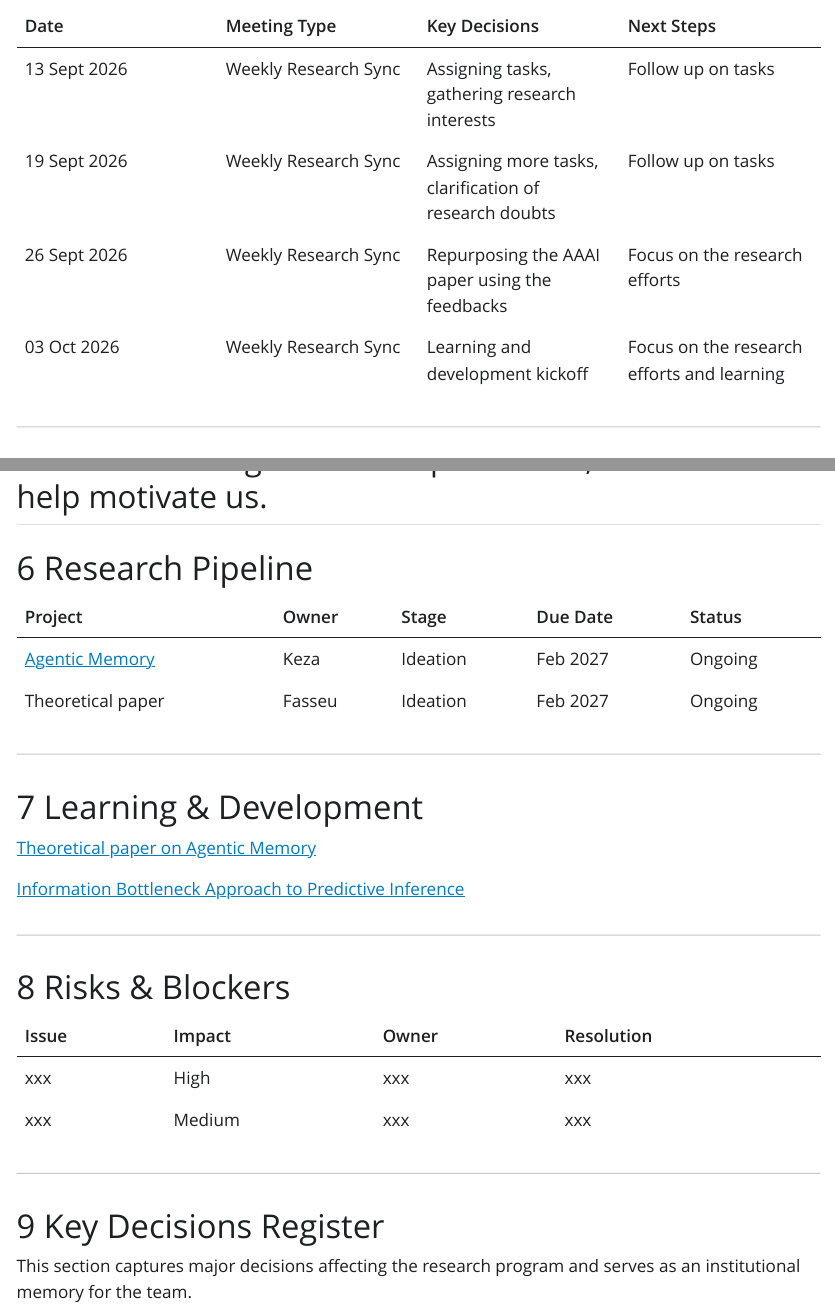
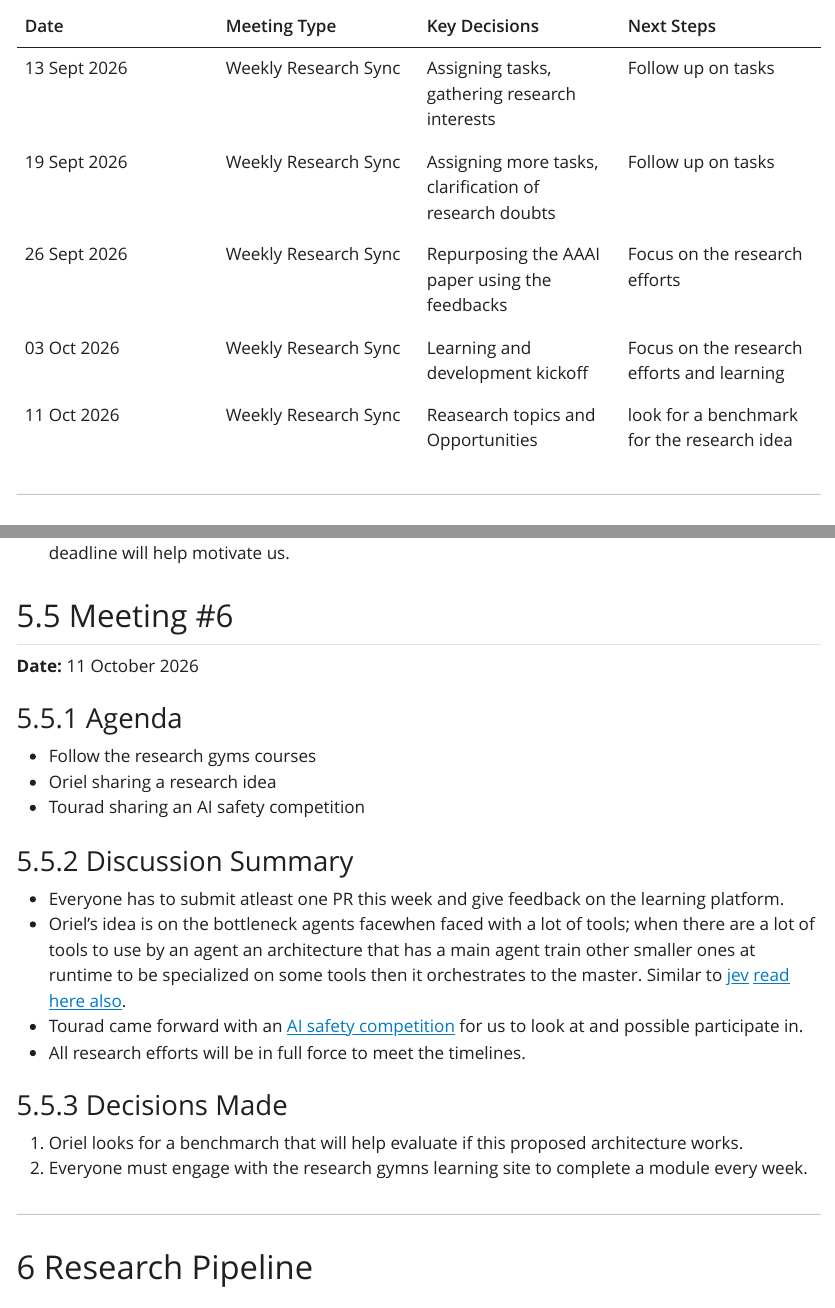
Before and after one commit to olaa003/Research-Related, a Quarto document (index.qmd): the page in a window 1100 px wide, from 3430 px down before the commit and from 3470 px down after it, so that both start at the same text, and a second part further down, joined at a grey line. The pictures show the output file index.html that the author committed with the source, opened offline; Quarto's library style sheets are replaced by a plain one without menus.

Commit message:
update weekly meeting

```diff
--- a/index.qmd
+++ b/index.qmd
@@ -139,6 +140,7 @@ This document serves as the central repository for research updates, individual
 | 19 Sept 2026 | Weekly Research Sync | Assigning more tasks, clarification of research doubts | Follow up on tasks |
 | 26 Sept 2026 | Weekly Research Sync | Repurposing the AAAI paper using the feedbacks  | Focus on the research efforts |
 | 03 Oct 2026 | Weekly Research Sync | Learning and development kickoff  | Focus on the research efforts and learning |
+| 11 Oct 2026 | Weekly Research Sync | Reasearch topics and Opportunities  | look for a benchmark for the research idea |
 ---
 
 # Detailed Meeting Notes
@@ -222,6 +224,29 @@ This document serves as the central repository for research updates, individual
 ### Decisions Made
 
 1. Everyone needs to checkout and follow through with the learning and development site, a deadline will help motivate us.
+
+## Meeting #6
+
+**Date:** 11 October 2026
+
+### Agenda
+
+- Follow the research gyms courses
+- Oriel sharing a research idea
+- Tourad sharing an AI safety competition
+
+### Discussion Summary
+
+- Everyone has to submit atleast one PR this week and give feedback on the learning platform.
+- Oriel’s idea is on the bottleneck agents facewhen faced with a lot of tools; when there are a lot of tools to use by an agent an architecture that has a main agent train other smaller ones at runtime to be specialized on some tools then it orchestrates to the master. Similar to [jev](https://papercompute.com/concepts/jev/) [read here also](https://arxiv.org/abs/2609.24965).
+- Tourad came forward with an [AI safety competition](https://apartresearch.com/sprints/ai-collusion-research-sprint-2026-10-23-to-2026-10-25) for us to look at and possible participate in.
+- All research efforts will be in full force to meet the timelines.
+
+### Decisions Made
+
+1. Oriel looks for a benchmarch that will help evaluate if this proposed architecture works.
+2. Everyone must engage with the research gymns learning site to complete a module every week.
+
 ---
 
 # Research Pipeline
```
Also changed, not shown: index.html, index.qmd (1 more changed lines).
